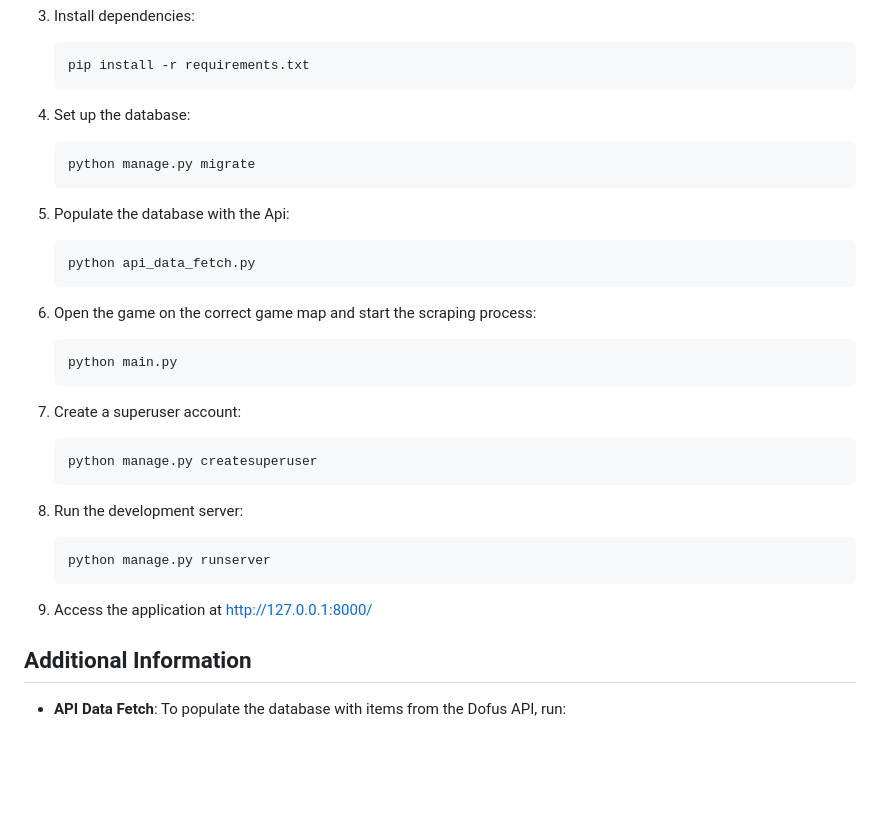
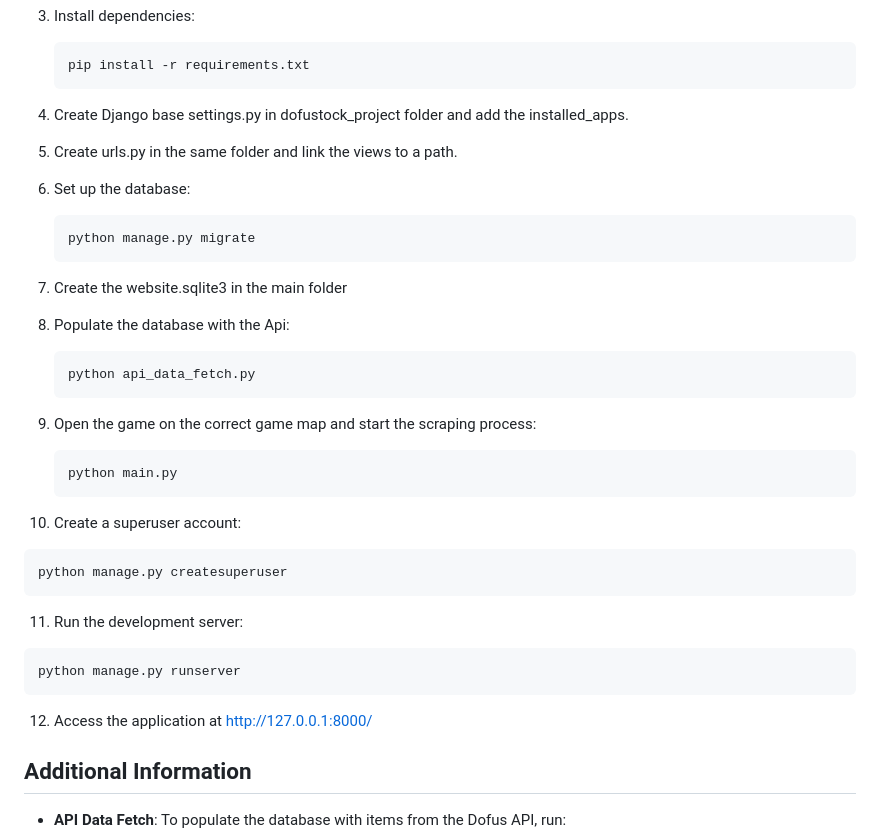
Before and after one commit to antoine-mait/DofusStock, a Markdown page: README.md, the part around the change. Drawn GitHub-style; blank space fills up the shorter version.

Commit message:
add some steps to the readme

````diff
--- a/README.md
+++ b/README.md
@@ -66,32 +66,38 @@ The complexity is evident in:
    pip install -r requirements.txt
    ```
 
-4. Set up the database:
+4. Create Django base settings.py in dofustock_project folder and add the installed_apps.
+
+5. Create urls.py in the same folder and link the views to a path.
+
+6. Set up the database:
    ```bash
    python manage.py migrate
    ```
 
-5. Populate the database with the Api:
+7.  Create the website.sqlite3 in the main folder
+
+8. Populate the database with the Api:
    ```bash
    python api_data_fetch.py
    ```
 
-6. Open the game on the correct game map and start the scraping process:
+9. Open the game on the correct game map and start the scraping process:
    ```bash
    python main.py
    ```
 
-7. Create a superuser account:
+10. Create a superuser account:
    ```bash
    python manage.py createsuperuser
    ```
 
-8. Run the development server:
+11.  Run the development server:
    ```bash
    python manage.py runserver
    ```
 
-9. Access the application at http://127.0.0.1:8000/
+12. Access the application at http://127.0.0.1:8000/
 
 ## Additional Information
 
````
